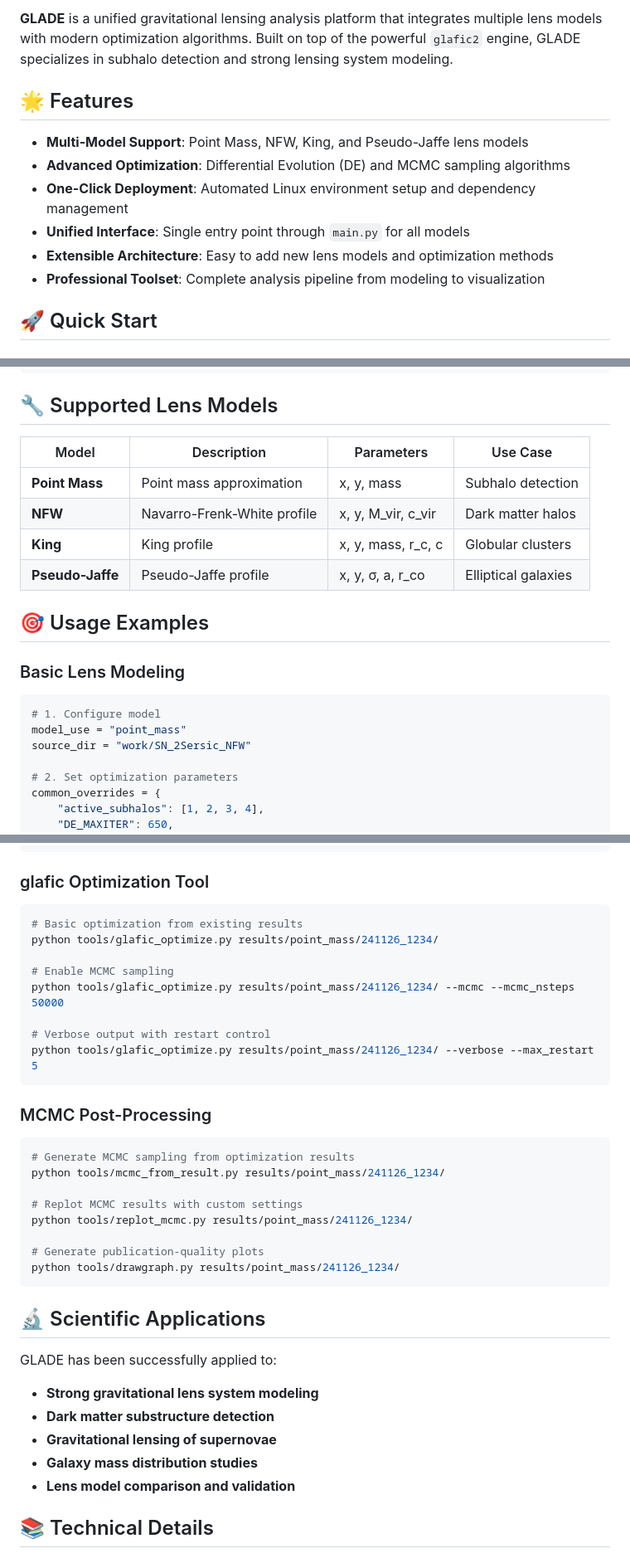
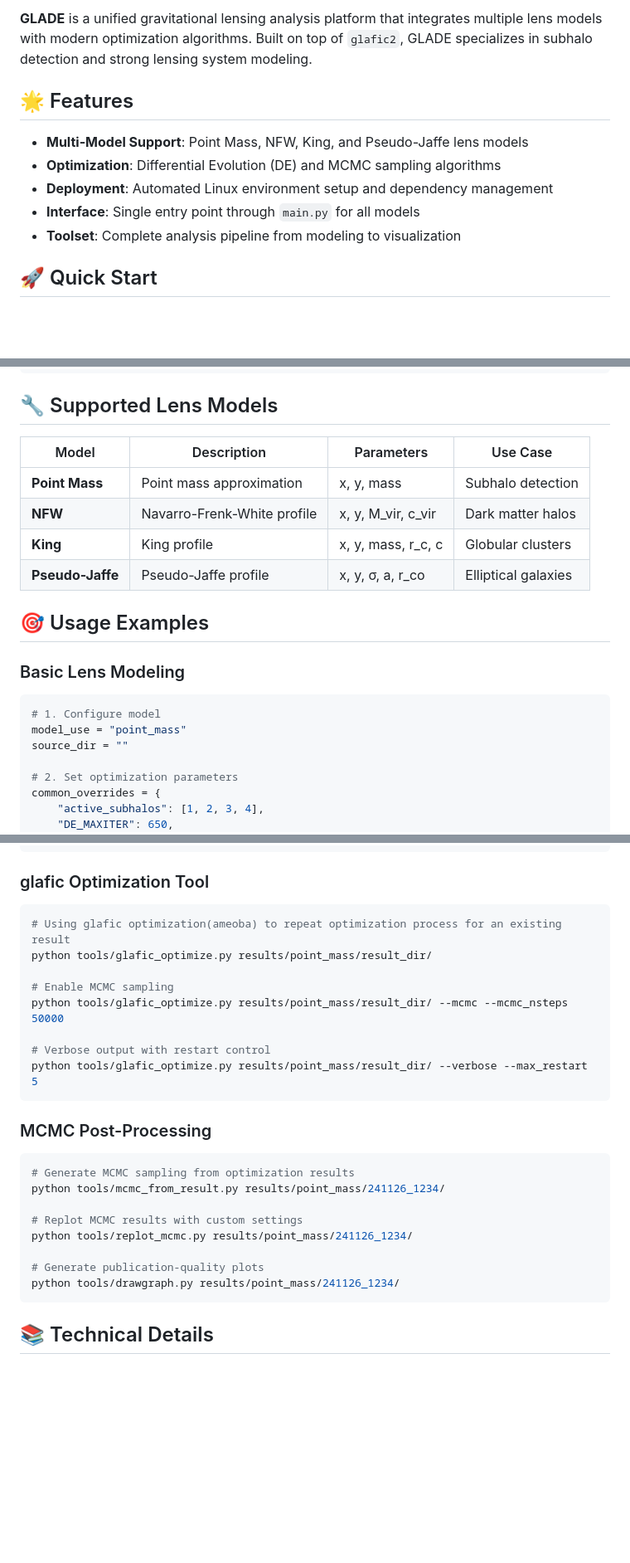
Before and after one commit to y31ling/glaDE, a Markdown page: README.md, 3 parts joined by grey strips. Shown at 83% size. Drawn GitHub-style; blank space fills up the shorter version.

````diff
--- a/README.md
+++ b/README.md
@@ -6,14 +6,13 @@
 
-**GLADE** is a unified gravitational lensing analysis platform that integrates multiple lens models with modern optimization algorithms. Built on top of the powerful `glafic2` engine, GLADE specializes in subhalo detection and strong lensing system modeling.
+**GLADE** is a unified gravitational lensing analysis platform that integrates multiple lens models with modern optimization algorithms. Built on top of `glafic2`, GLADE specializes in subhalo detection and strong lensing system modeling.
 
 ## 🌟 Features
 
 - **Multi-Model Support**: Point Mass, NFW, King, and Pseudo-Jaffe lens models
-- **Advanced Optimization**: Differential Evolution (DE) and MCMC sampling algorithms
-- **One-Click Deployment**: Automated Linux environment setup and dependency management
-- **Unified Interface**: Single entry point through `main.py` for all models
-- **Extensible Architecture**: Easy to add new lens models and optimization methods
-- **Professional Toolset**: Complete analysis pipeline from modeling to visualization
+- **Optimization**: Differential Evolution (DE) and MCMC sampling algorithms
+- **Deployment**: Automated Linux environment setup and dependency management
+- **Interface**: Single entry point through `main.py` for all models
+- **Toolset**: Complete analysis pipeline from modeling to visualization
 
 ## 🚀 Quick Start
 
@@ -96,12 +98,14 @@ glade/
 
 ## 🔧 Supported Lens Models
 
-| Model | Description | Parameters | Use Case |
-|-------|-------------|------------|----------|
-| **Point Mass** | Point mass approximation | x, y, mass | Subhalo detection |
-| **NFW** | Navarro-Frenk-White profile | x, y, M_vir, c_vir | Dark matter halos |
-| **King** | King profile | x, y, mass, r_c, c | Globular clusters |
-| **Pseudo-Jaffe** | Pseudo-Jaffe profile | x, y, σ, a, r_co | Elliptical galaxies |
+
+| Model            | Description                 | Parameters         | Use Case            |
+| ---------------- | --------------------------- | ------------------ | ------------------- |
+| **Point Mass**   | Point mass approximation    | x, y, mass         | Subhalo detection   |
+| **NFW**          | Navarro-Frenk-White profile | x, y, M_vir, c_vir | Dark matter halos   |
+| **King**         | King profile                | x, y, mass, r_c, c | Globular clusters   |
+| **Pseudo-Jaffe** | Pseudo-Jaffe profile        | x, y, σ, a, r_co   | Elliptical galaxies |
+
 
 ## 🎯 Usage Examples
 
@@ -110,7 +114,7 @@ glade/
 ```python
 # 1. Configure model
 model_use = "point_mass"
-source_dir = "work/SN_2Sersic_NFW"
+source_dir = ""
 
 # 2. Set optimization parameters
 common_overrides = {
@@ -172,14 +176,14 @@ source env.sh  # Load runtime environment
 ### glafic Optimization Tool
 
 ```bash
-# Basic optimization from existing results
-python tools/glafic_optimize.py results/point_mass/241126_1234/
+# Using glafic optimization(ameoba) to repeat optimization process for an existing result
+python tools/glafic_optimize.py results/point_mass/result_dir/
 
 # Enable MCMC sampling
-python tools/glafic_optimize.py results/point_mass/241126_1234/ --mcmc --mcmc_nsteps 50000
+python tools/glafic_optimize.py results/point_mass/result_dir/ --mcmc --mcmc_nsteps 50000
 
 # Verbose output with restart control
-python tools/glafic_optimize.py results/point_mass/241126_1234/ --verbose --max_restart 5
+python tools/glafic_optimize.py results/point_mass/result_dir/ --verbose --max_restart 5
 ```
 
 ### MCMC Post-Processing
@@ -194,16 +198,6 @@ python tools/replot_mcmc.py results/point_mass/241126_1234/
 # Generate publication-quality plots
 python tools/drawgraph.py results/point_mass/241126_1234/
 ```
-
-## 🔬 Scientific Applications
-
-GLADE has been successfully applied to:
-
-- **Strong gravitational lens system modeling**
-- **Dark matter substructure detection**
-- **Gravitational lensing of supernovae**
-- **Galaxy mass distribution studies**
-- **Lens model comparison and validation**
 
 ## 📚 Technical Details
 
````
Also changed, not shown: other parts of README.md (+17 -44 lines).
